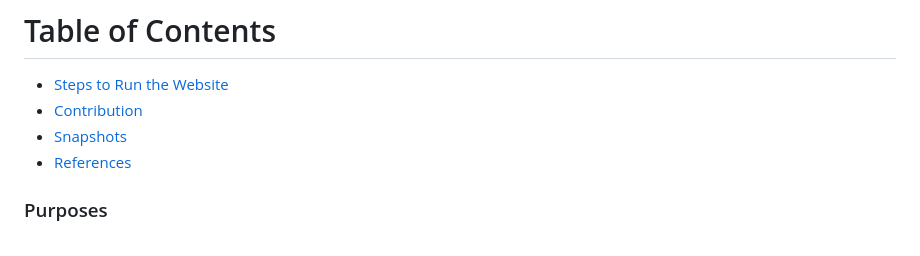
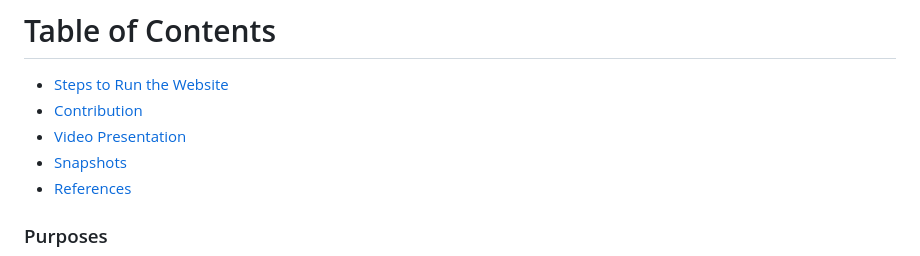
Before and after one commit to Daoranger/CMPE-131-Team5-Project, a Markdown page: README.md, the part around the change. GitHub-like rendering.

Commit message:
updated links in README

```diff
--- a/README.md
+++ b/README.md
@@ -11,7 +11,8 @@ Noted! is a great tool for anyone who wants to stay organized and keep track of
 
 # Table of Contents
 - [Steps to Run the Website](#steps-to-run-the-website)
-- [Contribution](#contribution)
+- [Contribution](#milestone-2-contribution)
+- [Video Presentation](#video-presentation)
 - [Snapshots](#snapshots)
 - [References](#references)
 
```
